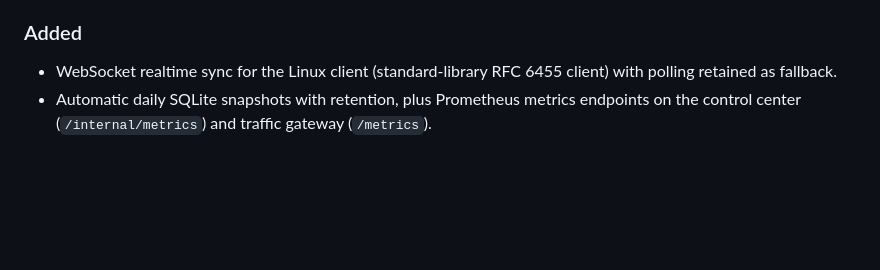
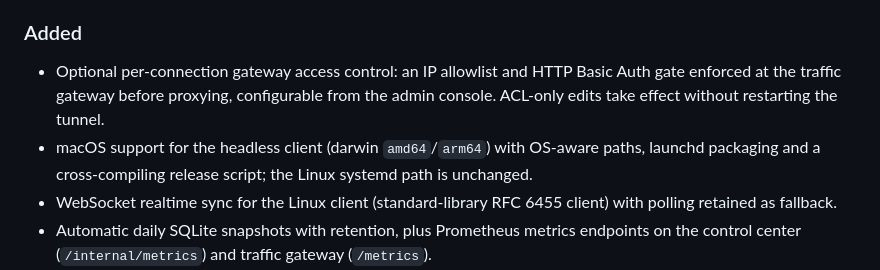
Before and after one commit to ZHanry/home-tunnel-server, a Markdown page: CHANGELOG.md, the part around the change. GitHub-like rendering; blank space fills up the shorter version.

Commit message:
Record gateway access control and macOS client in the changelog

```diff
--- a/CHANGELOG.md
+++ b/CHANGELOG.md
@@ -22,6 +22,8 @@ All notable changes to Home Tunnel are documented in this file. The project foll
 
 ### Added
 
+- Optional per-connection gateway access control: an IP allowlist and HTTP Basic Auth gate enforced at the traffic gateway before proxying, configurable from the admin console. ACL-only edits take effect without restarting the tunnel.
+- macOS support for the headless client (darwin `amd64`/`arm64`) with OS-aware paths, launchd packaging and a cross-compiling release script; the Linux systemd path is unchanged.
 - WebSocket realtime sync for the Linux client (standard-library RFC 6455 client) with polling retained as fallback.
 - Automatic daily SQLite snapshots with retention, plus Prometheus metrics endpoints on the control center (`/internal/metrics`) and traffic gateway (`/metrics`).
 - Real per-connection tunnel status in the Windows client parsed from Agent logs, update download idle timeouts, and UI virtualization for large connection lists.
```
